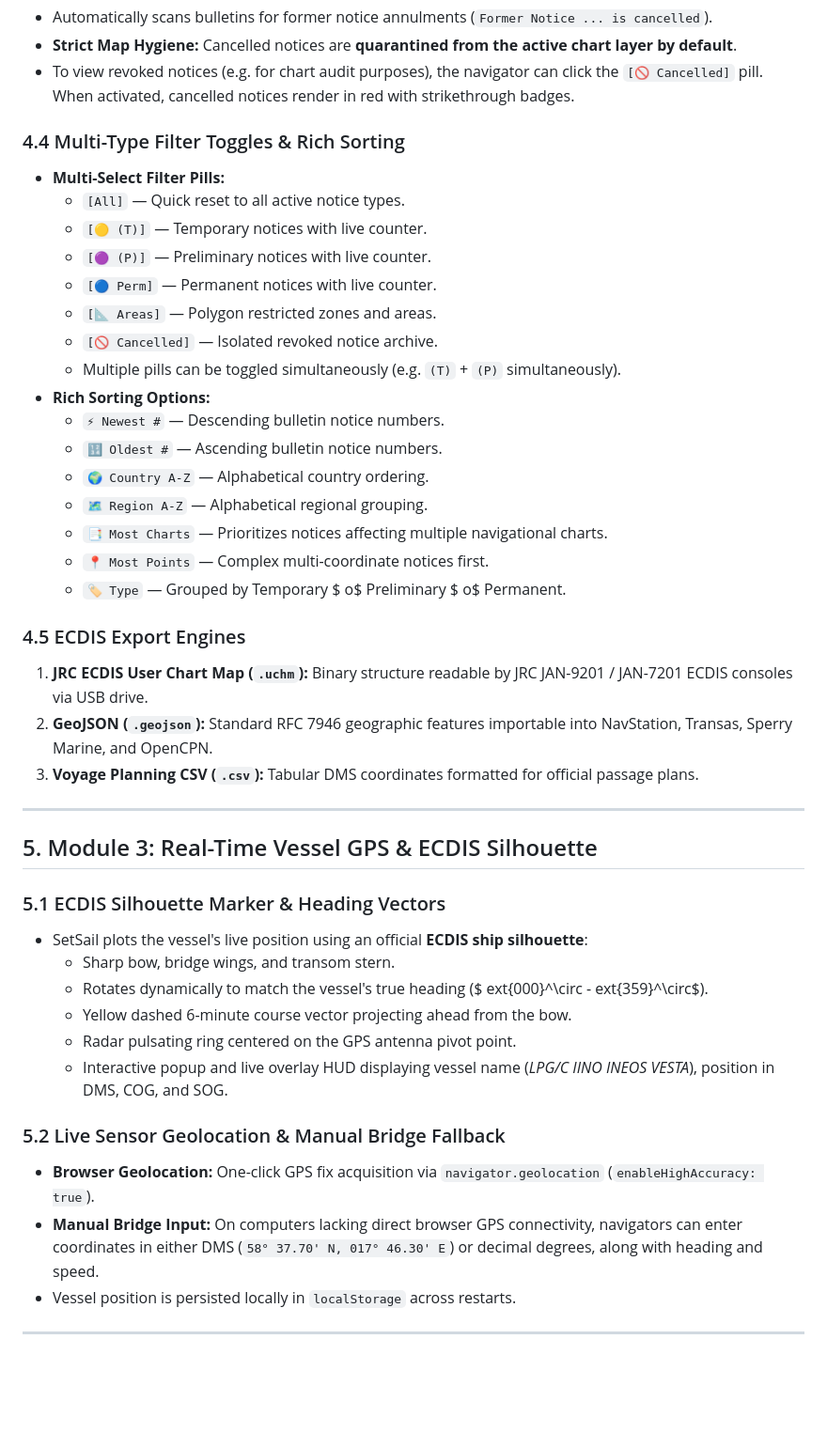
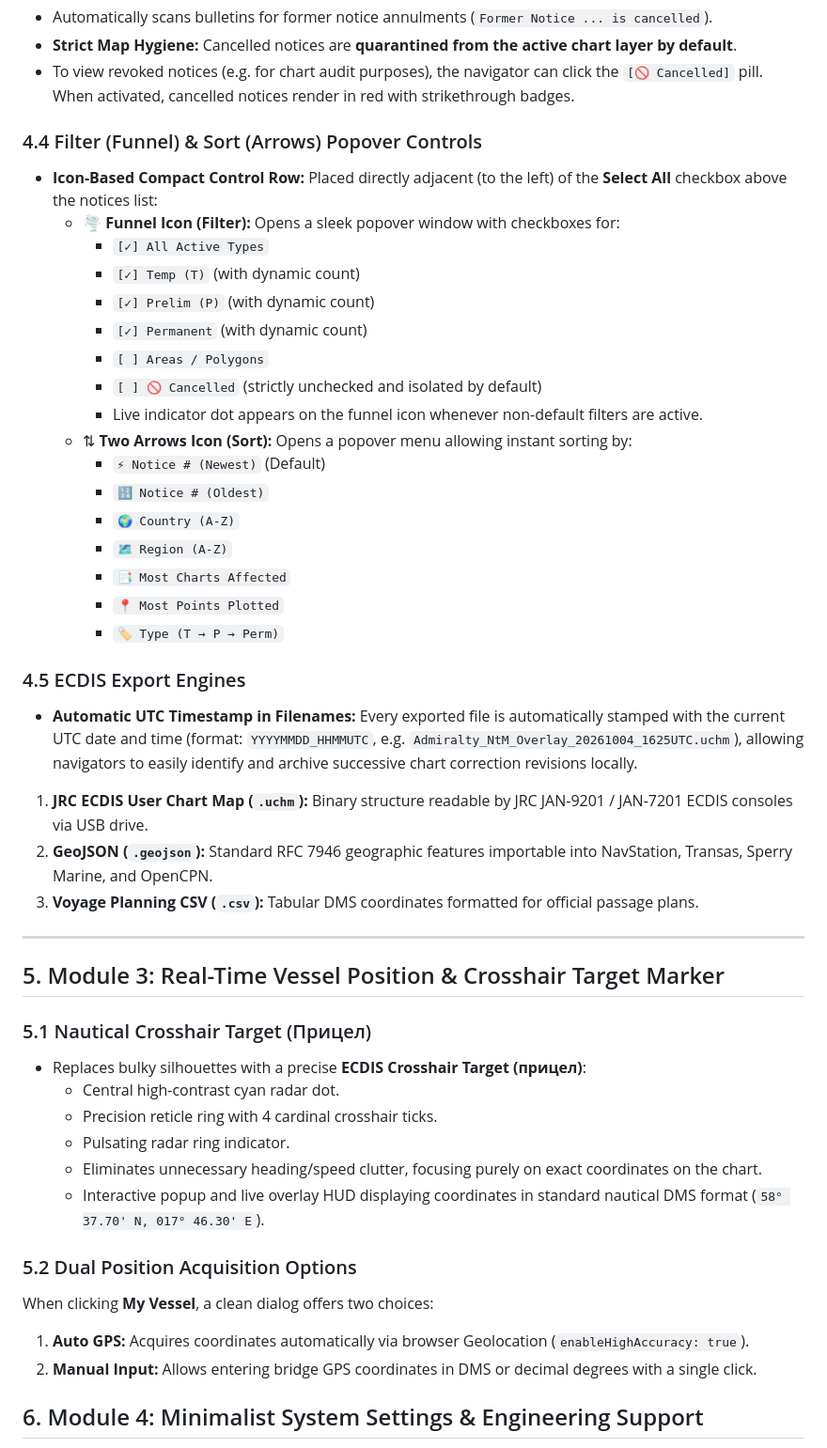
Before and after one commit to waffiman/Admirality-NtM-Scraper, a Markdown page: OVERVIEW.md, the part around one of its changes. Shown at 94% size. Rendered like a GitHub page; blank space fills up the shorter version.

```diff
--- a/OVERVIEW.md
+++ b/OVERVIEW.md
@@ -116,45 +116,48 @@
 * **Strict Map Hygiene:** Cancelled notices are **quarantined from the active chart layer by default**.
 * To view revoked notices (e.g. for chart audit purposes), the navigator can click the `[🚫 Cancelled]` pill. When activated, cancelled notices render in red with strikethrough badges.
 
-### 4.4 Multi-Type Filter Toggles & Rich Sorting
-* **Multi-Select Filter Pills:**
-  * `[All]` — Quick reset to all active notice types.
-  * `[🟡 (T)]` — Temporary notices with live counter.
-  * `[🟣 (P)]` — Preliminary notices with live counter.
-  * `[🔵 Perm]` — Permanent notices with live counter.
-  * `[📐 Areas]` — Polygon restricted zones and areas.
-  * `[🚫 Cancelled]` — Isolated revoked notice archive.
-  * Multiple pills can be toggled simultaneously (e.g. `(T)` + `(P)` simultaneously).
-* **Rich Sorting Options:**
-  * `⚡ Newest #` — Descending bulletin notice numbers.
-  * `🔢 Oldest #` — Ascending bulletin notice numbers.
-  * `🌍 Country A-Z` — Alphabetical country ordering.
-  * `🗺️ Region A-Z` — Alphabetical regional grouping.
-  * `📑 Most Charts` — Prioritizes notices affecting multiple navigational charts.
-  * `📍 Most Points` — Complex multi-coordinate notices first.
-  * `🏷️ Type` — Grouped by Temporary $	o$ Preliminary $	o$ Permanent.
+### 4.4 Filter (Funnel) & Sort (Arrows) Popover Controls
+* **Icon-Based Compact Control Row:** Placed directly adjacent (to the left) of the **Select All** checkbox above the notices list:
+  * 🌪️ **Funnel Icon (Filter):** Opens a sleek popover window with checkboxes for:
+    * `[✓] All Active Types`
+    * `[✓] Temp (T)` (with dynamic count)
+    * `[✓] Prelim (P)` (with dynamic count)
+    * `[✓] Permanent` (with dynamic count)
+    * `[ ] Areas / Polygons`
+    * `[ ] 🚫 Cancelled` (strictly unchecked and isolated by default)
+    * Live indicator dot appears on the funnel icon whenever non-default filters are active.
+  * ⇅ **Two Arrows Icon (Sort):** Opens a popover menu allowing instant sorting by:
+    * `⚡ Notice # (Newest)` (Default)
+    * `🔢 Notice # (Oldest)`
+    * `🌍 Country (A-Z)`
+    * `🗺️ Region (A-Z)`
+    * `📑 Most Charts Affected`
+    * `📍 Most Points Plotted`
+    * `🏷️ Type (T → P → Perm)`
 
 ### 4.5 ECDIS Export Engines
+* **Automatic UTC Timestamp in Filenames:** Every exported file is automatically stamped with the current UTC date and time (format: `YYYYMMDD_HHMMUTC`, e.g. `Admiralty_NtM_Overlay_20261004_1625UTC.uchm`), allowing navigators to easily identify and archive successive chart correction revisions locally.
+
 1. **JRC ECDIS User Chart Map (`.uchm`):** Binary structure readable by JRC JAN-9201 / JAN-7201 ECDIS consoles via USB drive.
 2. **GeoJSON (`.geojson`):** Standard RFC 7946 geographic features importable into NavStation, Transas, Sperry Marine, and OpenCPN.
 3. **Voyage Planning CSV (`.csv`):** Tabular DMS coordinates formatted for official passage plans.
 
 ---
 
-## 5. Module 3: Real-Time Vessel GPS & ECDIS Silhouette
+## 5. Module 3: Real-Time Vessel Position & Crosshair Target Marker
 
-### 5.1 ECDIS Silhouette Marker & Heading Vectors
-* SetSail plots the vessel's live position using an official **ECDIS ship silhouette**:
-  * Sharp bow, bridge wings, and transom stern.
-  * Rotates dynamically to match the vessel's true heading ($	ext{000}^\circ - 	ext{359}^\circ$).
-  * Yellow dashed 6-minute course vector projecting ahead from the bow.
-  * Radar pulsating ring centered on the GPS antenna pivot point.
-  * Interactive popup and live overlay HUD displaying vessel name (*LPG/C IINO INEOS VESTA*), position in DMS, COG, and SOG.
+### 5.1 Nautical Crosshair Target (Прицел)
+* Replaces bulky silhouettes with a precise **ECDIS Crosshair Target (прицел)**:
+  * Central high-contrast cyan radar dot.
+  * Precision reticle ring with 4 cardinal crosshair ticks.
+  * Pulsating radar ring indicator.
+  * Eliminates unnecessary heading/speed clutter, focusing purely on exact coordinates on the chart.
+  * Interactive popup and live overlay HUD displaying coordinates in standard nautical DMS format (`58° 37.70' N, 017° 46.30' E`).
 
-### 5.2 Live Sensor Geolocation & Manual Bridge Fallback
-* **Browser Geolocation:** One-click GPS fix acquisition via `navigator.geolocation` (`enableHighAccuracy: true`).
-* **Manual Bridge Input:** On computers lacking direct browser GPS connectivity, navigators can enter coordinates in either DMS (`58° 37.70' N, 017° 46.30' E`) or decimal degrees, along with heading and speed.
-* Vessel position is persisted locally in `localStorage` across restarts.
+### 5.2 Dual Position Acquisition Options
+When clicking **My Vessel**, a clean dialog offers two choices:
+1. **Auto GPS:** Acquires coordinates automatically via browser Geolocation (`enableHighAccuracy: true`).
+2. **Manual Input:** Allows entering bridge GPS coordinates in DMS or decimal degrees with a single click.
 
----
+## 6. Module 4: Minimalist System Settings & Engineering Support
 
```
Also changed, not shown: other parts of OVERVIEW.md (+9 -21 lines).
